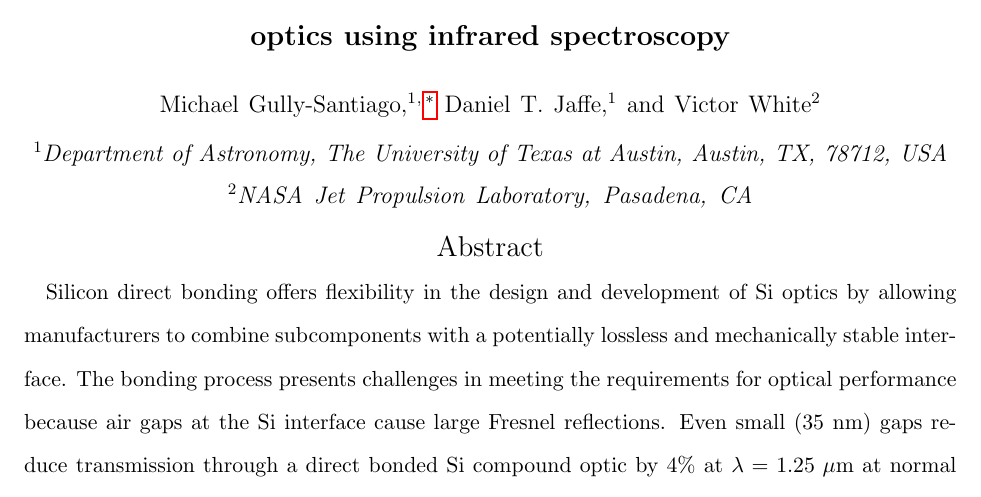
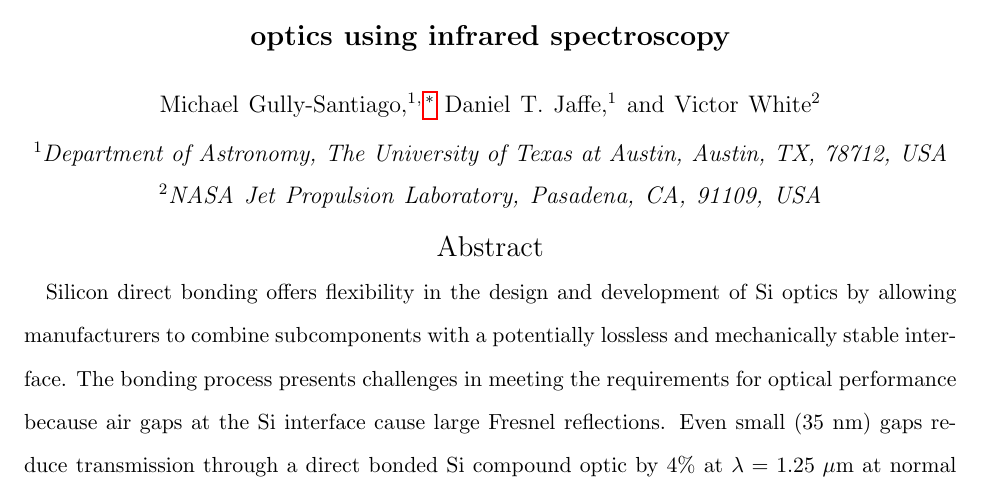
Before and after one commit to Echelle/AO_bonding_paper, a LaTeX paper (AO_bondedSi.tex): part of page 1 of 33, cut so that both start at the same text. Compiled offline with pdfLaTeX; a missing bibliography style is replaced by a similar one.

Commit message:
closes #35, fix address of JPL to be consistent with utexas

```diff
--- a/AO_bondedSi.tex
+++ b/AO_bondedSi.tex
@@ -40,7 +40,7 @@
 \affiliation{Department of Astronomy, The University of Texas at Austin, Austin, TX, 78712, USA}
 
 \author{Victor White}
-\affiliation{NASA Jet Propulsion Laboratory, Pasadena, CA}
+\affiliation{NASA Jet Propulsion Laboratory, Pasadena, CA, 91109, USA}
 
 
 \begin{abstract}
```
